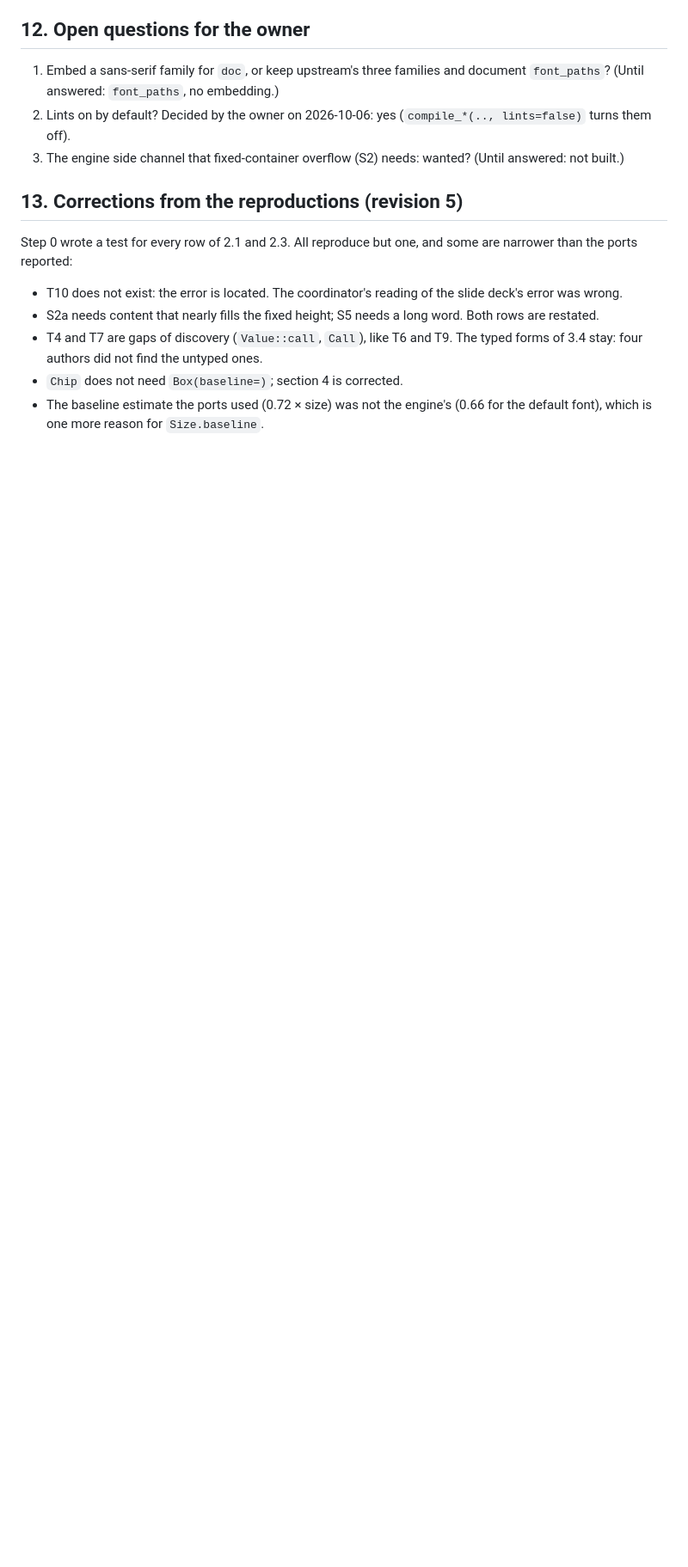
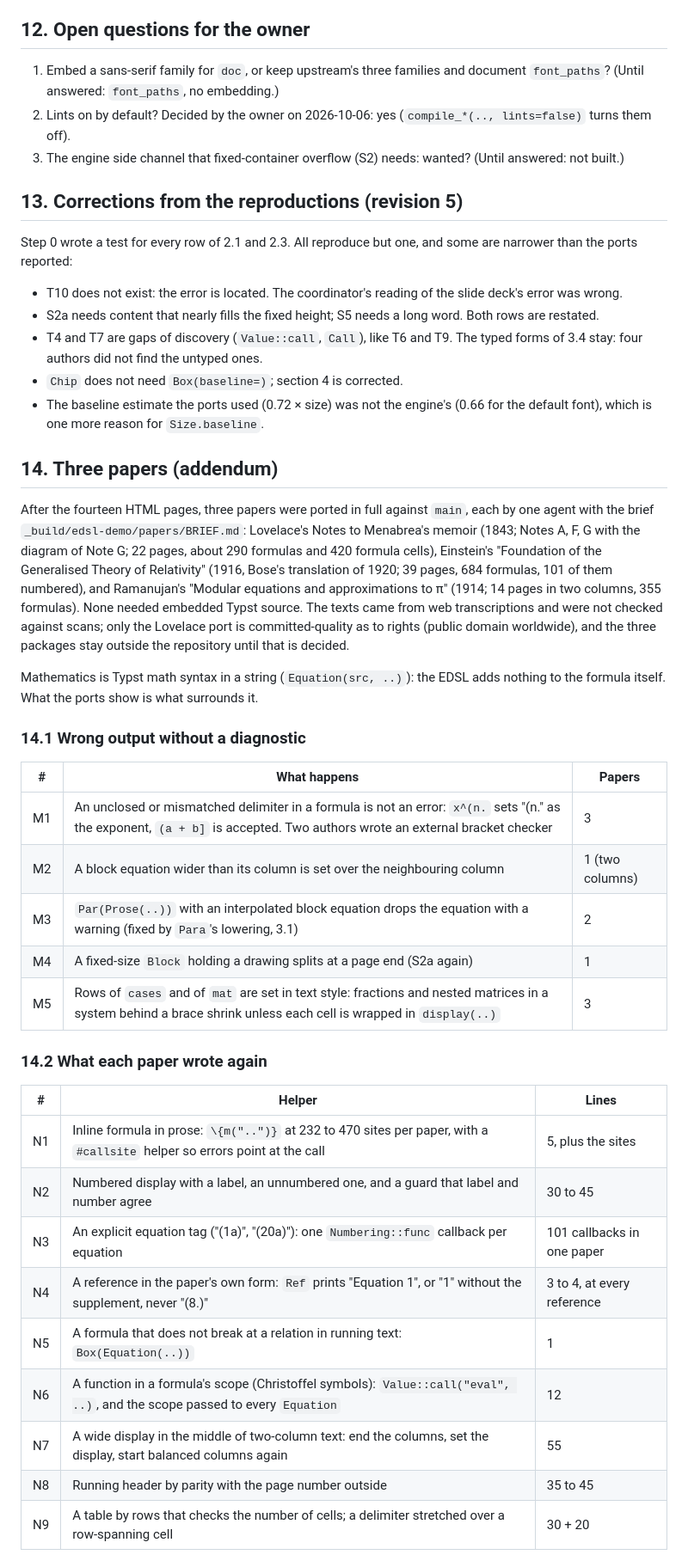
Before and after one commit to moonbitlang/typst.mbt, a Markdown page: docs/edsl-ports.md, the part around one of its changes. Shown at 86% size. Rendered like a GitHub page; blank space fills up the shorter version.

Commit message:
docs: EDSL ports proposal, addendum on three papers (section 14)

```diff
--- a/docs/edsl-ports.md
+++ b/docs/edsl-ports.md
@@ -701,3 +701,46 @@ and some are narrower than the ports reported:
 - `Chip` does not need `Box(baseline=)`; section 4 is corrected.
 - The baseline estimate the ports used (0.72 × size) was not the engine's
   (0.66 for the default font), which is one more reason for `Size.baseline`.
+
+## 14. Three papers (addendum)
+
+After the fourteen HTML pages, three papers were ported in full against
+`main`, each by one agent with the brief `_build/edsl-demo/papers/BRIEF.md`:
+Lovelace's Notes to Menabrea's memoir (1843; Notes A, F, G with the diagram
+of Note G; 22 pages, about 290 formulas and 420 formula cells), Einstein's
+"Foundation of the Generalised Theory of Relativity" (1916, Bose's
+translation of 1920; 39 pages, 684 formulas, 101 of them numbered), and
+Ramanujan's "Modular equations and approximations to π" (1914; 14 pages in
+two columns, 355 formulas). None needed embedded Typst source. The texts
+came from web transcriptions and were not checked against scans; only the
+Lovelace port is committed-quality as to rights (public domain worldwide),
+and the three packages stay outside the repository until that is decided.
+
+Mathematics is Typst math syntax in a string (`Equation(src, ..)`): the EDSL
+adds nothing to the formula itself. What the ports show is what surrounds
+it.
+
+### 14.1 Wrong output without a diagnostic
+
+| # | What happens | Papers |
+|---|---|---|
+| M1 | An unclosed or mismatched delimiter in a formula is not an error: `x^(n.` sets "(n." as the exponent, `(a + b]` is accepted. Two authors wrote an external bracket checker | 3 |
+| M2 | A block equation wider than its column is set over the neighbouring column | 1 (two columns) |
+| M3 | `Par(Prose(..))` with an interpolated block equation drops the equation with a warning (fixed by `Para`'s lowering, 3.1) | 2 |
+| M4 | A fixed-size `Block` holding a drawing splits at a page end (S2a again) | 1 |
+| M5 | Rows of `cases` and of `mat` are set in text style: fractions and nested matrices in a system behind a brace shrink unless each cell is wrapped in `display(..)` | 3 |
+
+### 14.2 What each paper wrote again
+
+| # | Helper | Lines |
+|---|---|---|
+| N1 | Inline formula in prose: `\{m("..")}` at 232 to 470 sites per paper, with a `#callsite` helper so errors point at the call | 5, plus the sites |
+| N2 | Numbered display with a label, an unnumbered one, and a guard that label and number agree | 30 to 45 |
+| N3 | An explicit equation tag ("(1a)", "(20a)"): one `Numbering::func` callback per equation | 101 callbacks in one paper |
+| N4 | A reference in the paper's own form: `Ref` prints "Equation 1", or "1" without the supplement, never "(8.)" | 3 to 4, at every reference |
+| N5 | A formula that does not break at a relation in running text: `Box(Equation(..))` | 1 |
+| N6 | A function in a formula's scope (Christoffel symbols): `Value::call("eval", ..)`, and the scope passed to every `Equation` | 12 |
+| N7 | A wide display in the middle of two-column text: end the columns, set the display, start balanced columns again | 55 |
+| N8 | Running header by parity with the page number outside | 35 to 45 |
+| N9 | A table by rows that checks the number of cells; a delimiter stretched over a row-spanning cell | 30 + 20 |
+
```
Also changed, not shown: other parts of docs/edsl-ports.md (+48 -0 lines).
